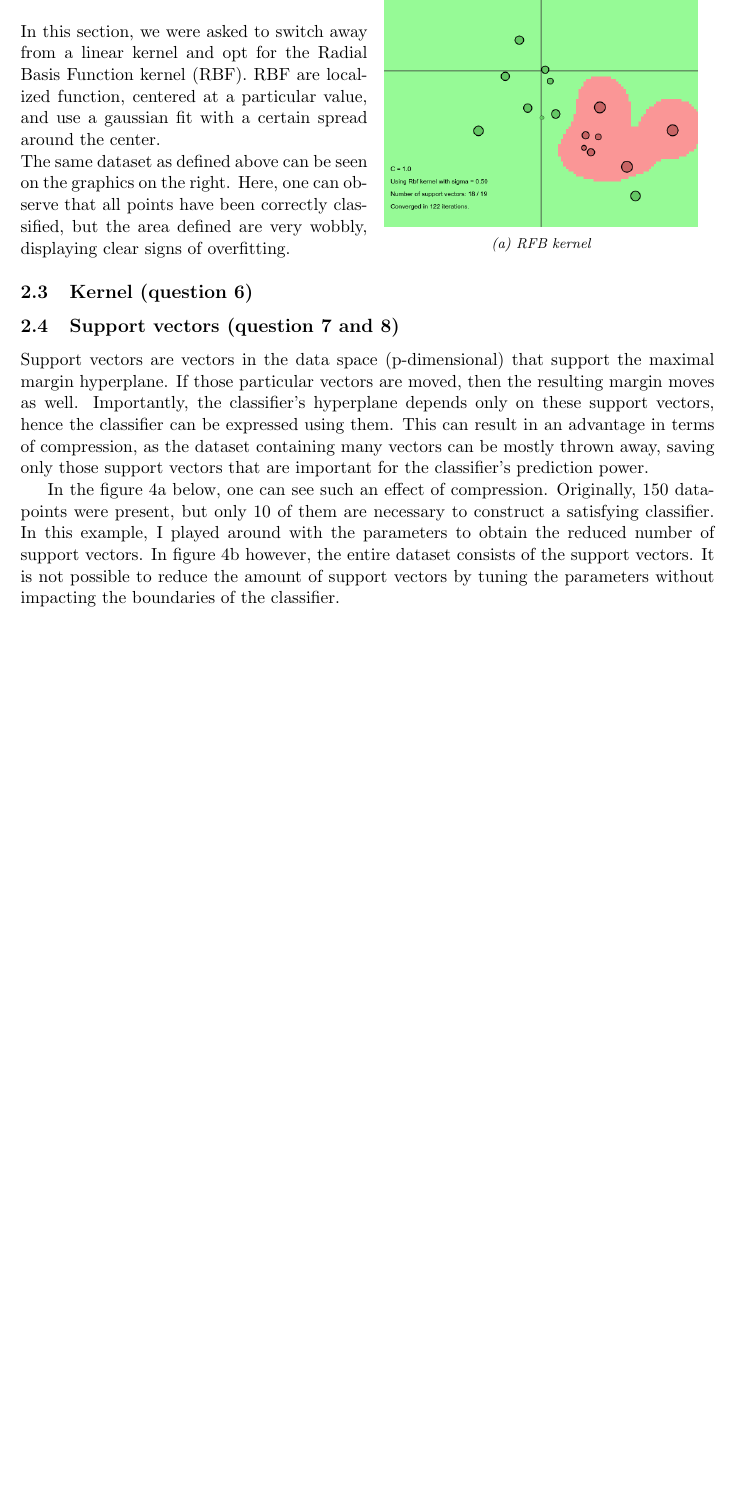
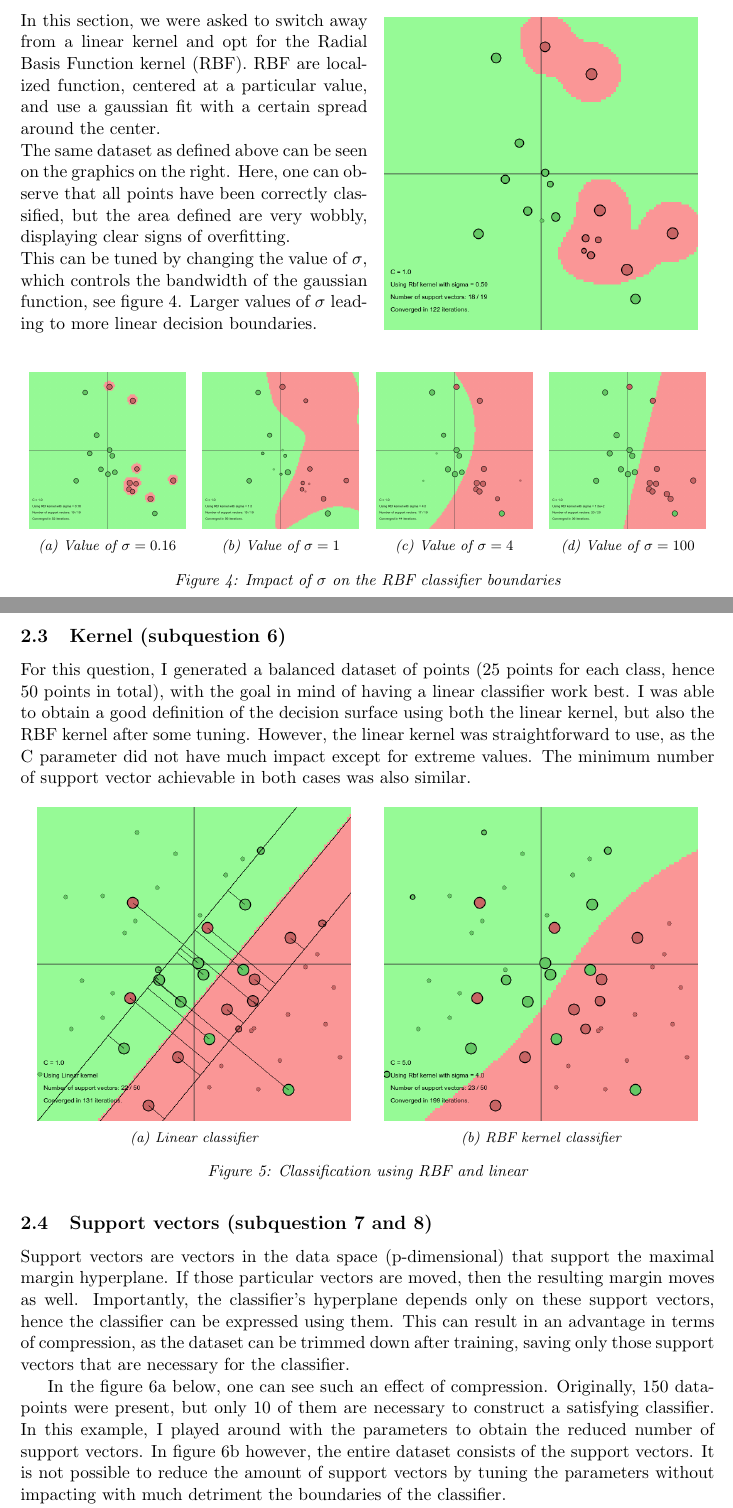
Before and after one commit to 0mician/SVM-Classification, a LaTeX document (report/report.tex): part of page 5 of 19 before the commit and two parts of pages 5 and 6 of 20 after it, the two joined at a grey line, cut so that both start at the same text, the shorter picture padded with empty space. Compiled offline with pdfLaTeX.

Commit message:
update report, review gaussians section and ripley

```diff
--- a/report/report.tex
+++ b/report/report.tex
@@ -124,36 +141,97 @@ tolerating even more misclassification when C is extremely small.
       the right. Here, one can observe that all points have been
       correctly classified, but the area defined are very wobbly,
       displaying clear signs of overfitting.
+
+      This can be tuned by changing the value of $\sigma$, which
+      controls the bandwidth of the gaussian function, see figure
+      \ref{fig:RBF_sigma}. Larger values of $\sigma$ leading to more
+      linear decision boundaries.
     \end{subfigure}%
     \begin{subfigure}{.5\textwidth}
-      \vspace{-65pt}
+      \vspace{-185pt}
       \centering
       \includegraphics[width=0.9\linewidth]{1-2-1-kernel.png}
-      \caption{RFB kernel}
-      \label{fig:lin4}
+      %\caption{RBF kernel}
+      %\label{fig:RBF_kernel}
     \end{subfigure}
 \end{figure}
 
-\subsection{Kernel (question 6)}
+\begin{figure}[H]
+    \centering
+    \begin{subfigure}{.25\textwidth}
+      \centering
+      \includegraphics[width=0.9\linewidth]{1-2-1-kernel_ssigma.png}
+      \caption{Value of $\sigma = 0.16$}
+      \label{fig:rbfs1}
+    \end{subfigure}%
+    \begin{subfigure}{.25\textwidth}
+      \centering
+      \includegraphics[width=0.9\linewidth]{1-2-1-kernel_ssigma1.png}
+      \caption{Value of $\sigma = 1$}
+      \label{fig:rbfs2}
+    \end{subfigure}%
+    \begin{subfigure}{.25\textwidth}
+      \centering
+      \includegraphics[width=0.9\linewidth]{1-2-1-kernel_ssigma4.png}
+      \caption{Value of $\sigma = 4$}
+      \label{fig:rbfs3}
+    \end{subfigure}%
+    \begin{subfigure}{.25\textwidth}
+      \centering
+      \includegraphics[width=0.9\linewidth]{1-2-1-kernel_ssigma100.png}
+      \caption{Value of $\sigma = 100$}
+      \label{fig:rfbs4}
+    \end{subfigure}
+    \caption{Impact of $\sigma$ on the RBF classifier boundaries}
+    \label{fig:RBF_sigma}
+\end{figure}
 
+\subsection{Kernel (subquestion 6)}
 
-\subsection{Support vectors (question 7 and 8)}
+For this question, I generated a balanced dataset of points (25 points
+for each class, hence 50 points in total), with the goal in mind of
+having a linear classifier work best. I was able to obtain a good
+definition of the decision surface using both the linear kernel, but
+also the RBF kernel after some tuning. However, the linear kernel was
+straightforward to use, as the C parameter did not have much impact
+except for extreme values. The minimum number of support vector
+achievable in both cases was also similar.
+
+\begin{figure}[H]
+    \centering
+    \begin{subfigure}{.5\textwidth}
+      \centering
+      \includegraphics[width=0.9\linewidth]{1-2-1-kernel6n2.png}
+      \caption{Linear classifier}
+      \label{fig:rbf_linclass}
+    \end{subfigure}%
+    \begin{subfigure}{.5\textwidth}
+      \centering
+      \includegraphics[width=0.9\linewidth]{1-2-1-kernel6n.png}
+      \caption{RBF kernel classifier}
+      \label{fig:rbf_class}
+    \end{subfigure}
+    \caption{Classification using RBF and linear}
+    \label{fig:rbf_lin_data}
+\end{figure}
+
+\subsection{Support vectors (subquestion 7 and 8)}
 
 Support vectors are vectors in the data space (p-dimensional) that
 support the maximal margin hyperplane. If those particular vectors are
 moved, then the resulting margin moves as well. Importantly, the
 classifier's hyperplane depends only on these support vectors, hence
 the classifier can be expressed using them. This can result in an
-advantage in terms of compression, as the dataset containing many
-vectors can be mostly thrown away, saving only those support vectors
-that are important for the classifier's prediction power.
+advantage in terms of compression, as the dataset can be trimmed down
+after training, saving only those support vectors that are necessary
+for the classifier.
 
-In the figure \ref{fig:ker7reduced} below, one can see such an effect of
-compression. Originally, 150 datapoints were present, but only 10 of
-them are necessary to construct a satisfying classifier. In this
+In the figure \ref{fig:ker7reduced} below, one can see such an effect
+of compression. Originally, 150 datapoints were present, but only 10
+of them are necessary to construct a satisfying classifier. In this
 example, I played around with the parameters to obtain the reduced
 number of support vectors. In figure \ref{fig:ker7spiral} however, the
 entire dataset consists of the support vectors. It is not possible to
 reduce the amount of support vectors by tuning the parameters without
-impacting the boundaries of the classifier.
+impacting with much detriment the boundaries of the classifier.
 
```
Also changed, not shown: report/figures/1-2-1-kernel6n.png (added), report/figures/1-2-1-kernel6n2.png (added), report/figures/two_gaussians.pdf, report/figures/two_gaussianss.pdf (added), report/report.pdf, src/two_gaussians.pdf, report/report.tex (85 more changed lines), 2 other files.
